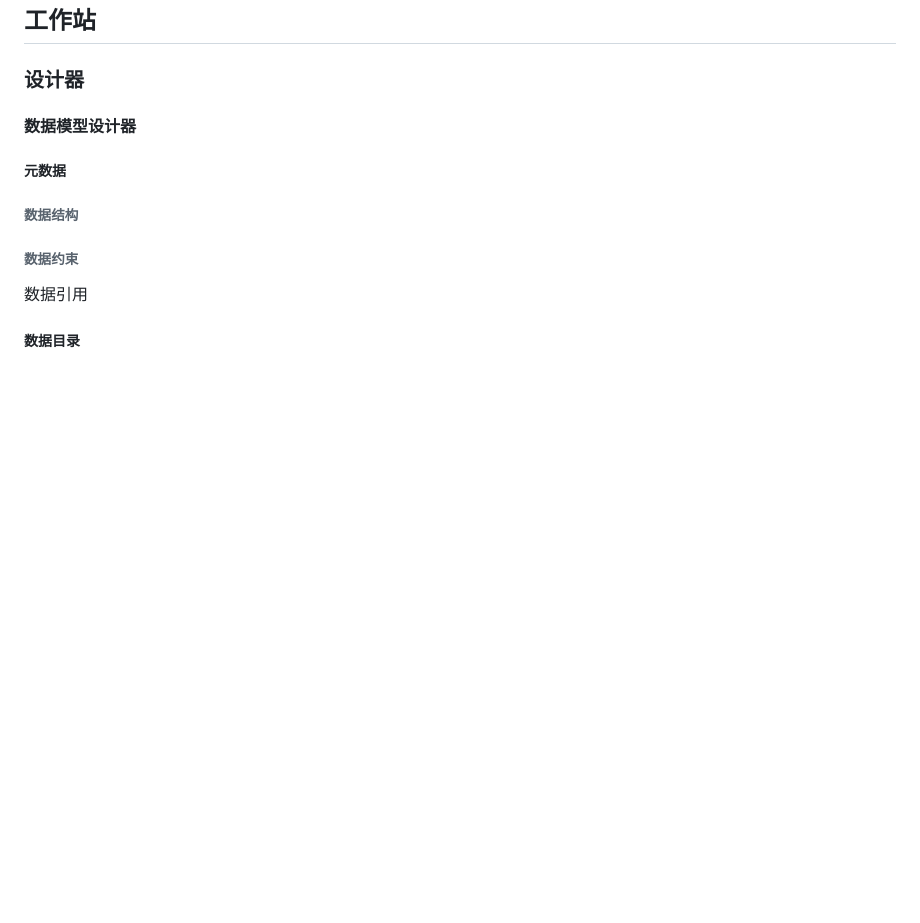
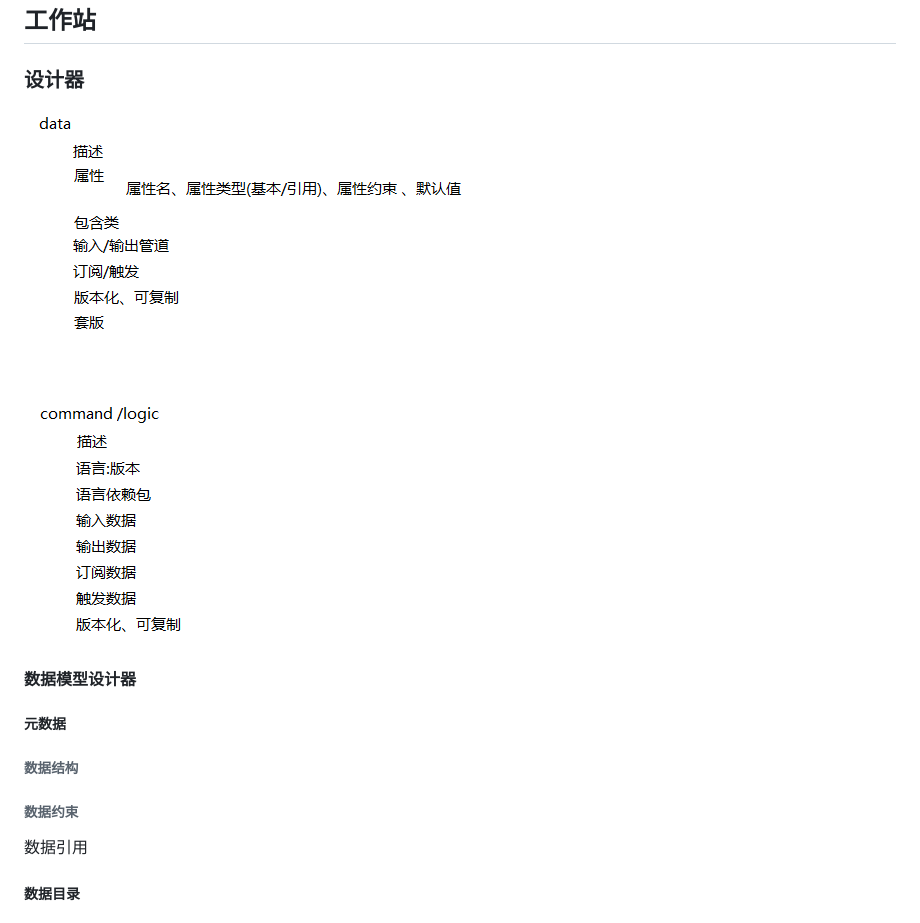
Before and after one commit to DiDouble/laasops, a Markdown page: README.md, the part around the change printed below. Drawn GitHub-style; pictures changed too: docs/images/Designer-basic-think.png (added); blank space fills up the shorter version.

```diff
--- a/README.md
+++ b/README.md
@@ -41,6 +39,8 @@ Distribution 添加version
 ## 工作站
 
 ### 设计器
+
+![simple_architecture](docs/images/Designer-basic-think.png)
 
 #### 数据模型设计器
 
```
Also changed, not shown: other parts of README.md (+1 -3 lines).
